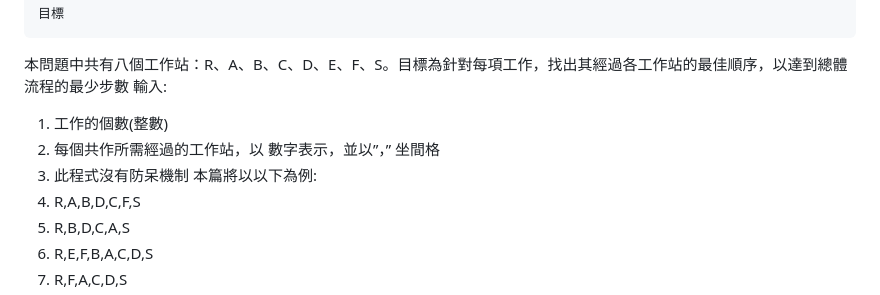
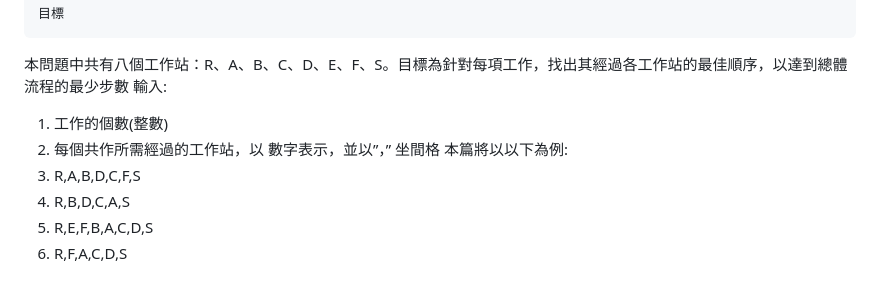
Before and after one commit to dryfish010/---, a Markdown page: README.md, the part around one of its changes. Rendered like a GitHub page.

Commit message:
Update README.md
Signed-off-by: dryfish010 <105345371+dryfish010@users.noreply.github.com>

```diff
--- a/README.md
+++ b/README.md
@@ -9,7 +9,6 @@
 1.	工作的個數(整數)
 2.	每個共作所需經過的工作站，以
 數字表示，並以”，” 坐間格
-3.	此程式沒有防呆機制
 	本篇將以以下為例:
 1.	R,A,B,D,C,F,S
 2.	R,B,D,C,A,S
```
Also changed, not shown: other parts of README.md (+14 -0 lines).
